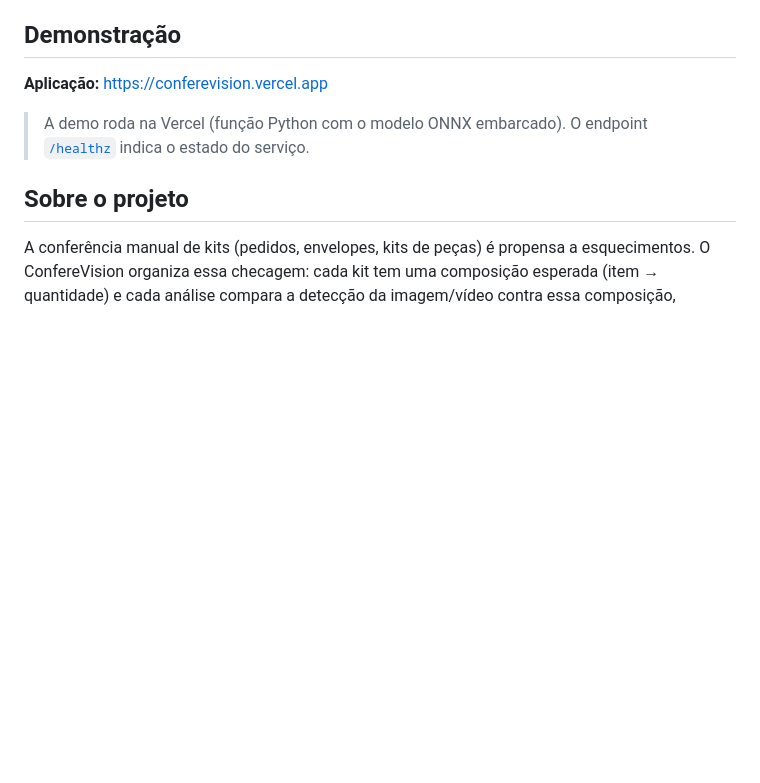
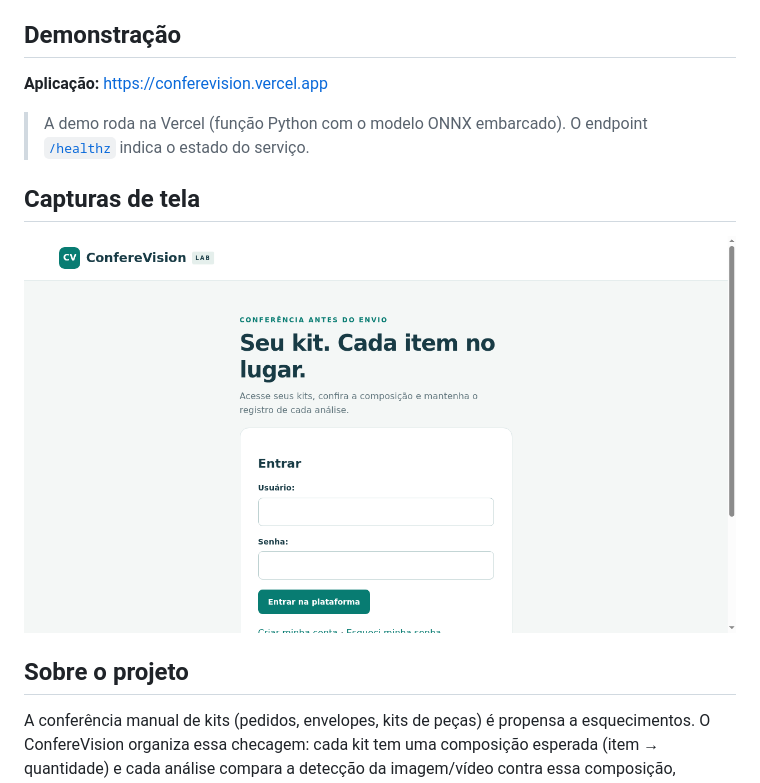
Before and after one commit to oenzoalmeida/ConfereVision, a Markdown page: README.md, the part around the change. GitHub-like rendering; pictures changed too: docs/screenshots/entrada.png (added); blank space fills up the shorter version.

Commit message:
docs: adiciona captura de tela ao README
Tela de entrada capturada na demo (conferevision.vercel.app).

```diff
--- a/README.md
+++ b/README.md
@@ -9,6 +9,10 @@ A detecção é real, feita no servidor com o modelo **YOLOX-s (OpenCV Zoo)** em
 **Aplicação:** https://conferevision.vercel.app
 
 > A demo roda na Vercel (função Python com o modelo ONNX embarcado). O endpoint [`/healthz`](https://conferevision.vercel.app/healthz) indica o estado do serviço.
+
+## Capturas de tela
+
+![Tela de entrada do ConfereVision](docs/screenshots/entrada.png)
 
 ## Sobre o projeto
 
```
